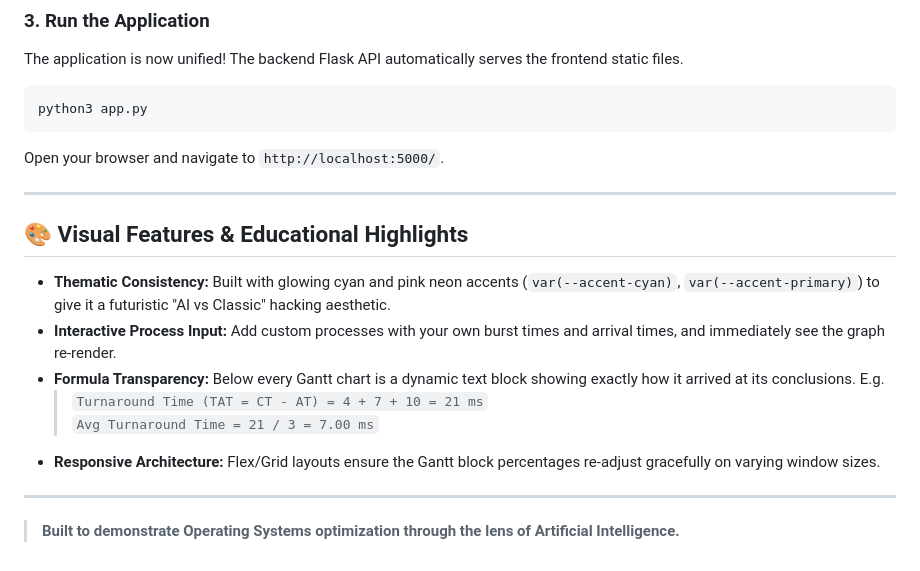
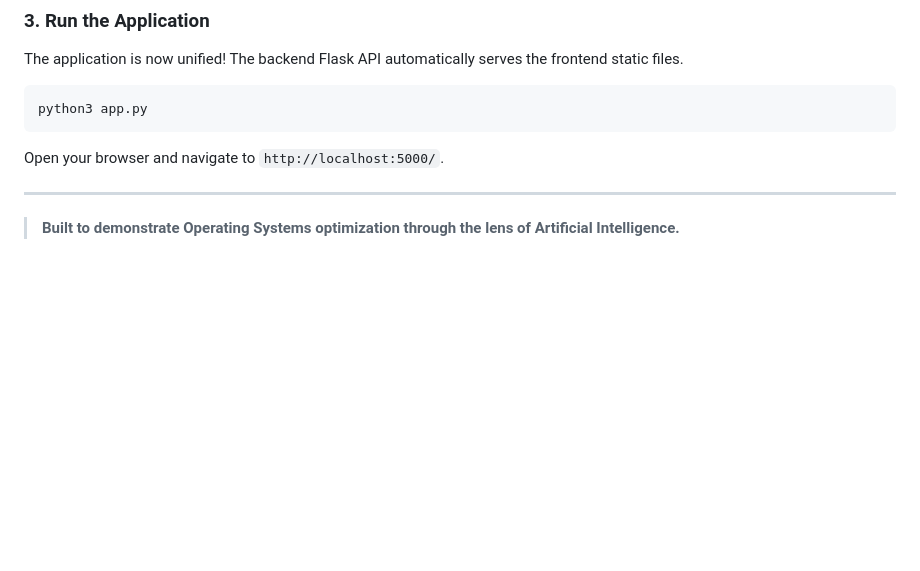
Before and after one commit to sanjayishigh/Predictive-Process-Management-Scheduling-Visualizer, a Markdown page: README.md, the part around one of its changes. Rendered like a GitHub page; blank space fills up the shorter version.

```diff
--- a/README.md
+++ b/README.md
@@ -130,15 +130,4 @@ Open your browser and navigate to `http://localhost:5000/`.
 
 ---
 
-## 🎨 Visual Features & Educational Highlights
-
-- **Thematic Consistency:** Built with glowing cyan and pink neon accents (`var(--accent-cyan)`, `var(--accent-primary)`) to give it a futuristic "AI vs Classic" hacking aesthetic.
-- **Interactive Process Input:** Add custom processes with your own burst times and arrival times, and immediately see the graph re-render.
-- **Formula Transparency:** Below every Gantt chart is a dynamic text block showing exactly how it arrived at its conclusions. E.g.
-  > `Turnaround Time (TAT = CT - AT) = 4 + 7 + 10 = 21 ms`
-  > `Avg Turnaround Time = 21 / 3 = 7.00 ms`
-- **Responsive Architecture:** Flex/Grid layouts ensure the Gantt block percentages re-adjust gracefully on varying window sizes.
-
----
-
 > **Built to demonstrate Operating Systems optimization through the lens of Artificial Intelligence.**
```
Also changed, not shown: other parts of README.md (+4 -4 lines).
